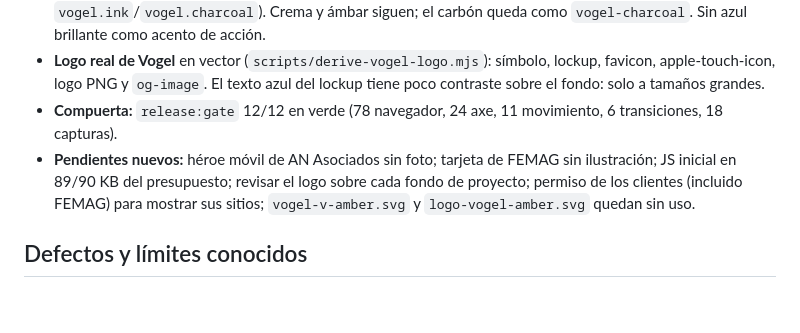
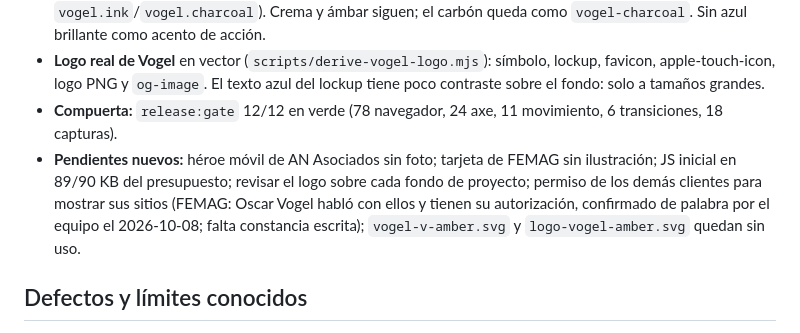
Before and after one commit to oscarvogel/vogel_consultoria, a Markdown page: docs/RELEASE_GATE_2026-10-07.md, the part around the change. Drawn GitHub-style; blank space fills up the shorter version.

Commit message:
docs(release): permiso de FEMAG confirmado de palabra
Co-Authored-By: Claude Sonnet 5.5 <noreply@anthropic.com>

```diff
--- a/docs/RELEASE_GATE_2026-10-07.md
+++ b/docs/RELEASE_GATE_2026-10-07.md
@@ -70,7 +70,7 @@ Revisión visual manual de las capturas vigentes: hojas `sheet-*.png` en `docs/c
 - **Azul `#020f1f` como base** (tokens `--vogel-ink`, escala navy/deep/slate/raised; Tailwind `vogel.ink`/`vogel.charcoal`). Crema y ámbar siguen; el carbón queda como `vogel-charcoal`. Sin azul brillante como acento de acción.
 - **Logo real de Vogel** en vector (`scripts/derive-vogel-logo.mjs`): símbolo, lockup, favicon, apple-touch-icon, logo PNG y `og-image`. El texto azul del lockup tiene poco contraste sobre el fondo: solo a tamaños grandes.
 - **Compuerta:** `release:gate` 12/12 en verde (78 navegador, 24 axe, 11 movimiento, 6 transiciones, 18 capturas).
-- **Pendientes nuevos:** héroe móvil de AN Asociados sin foto; tarjeta de FEMAG sin ilustración; JS inicial en 89/90 KB del presupuesto; revisar el logo sobre cada fondo de proyecto; permiso de los clientes (incluido FEMAG) para mostrar sus sitios; `vogel-v-amber.svg` y `logo-vogel-amber.svg` quedan sin uso.
+- **Pendientes nuevos:** héroe móvil de AN Asociados sin foto; tarjeta de FEMAG sin ilustración; JS inicial en 89/90 KB del presupuesto; revisar el logo sobre cada fondo de proyecto; permiso de los demás clientes para mostrar sus sitios (FEMAG: Oscar Vogel habló con ellos y tienen su autorización, confirmado de palabra por el equipo el 2026-10-08; falta constancia escrita); `vogel-v-amber.svg` y `logo-vogel-amber.svg` quedan sin uso.
 
 ## Defectos y límites conocidos
 
```
